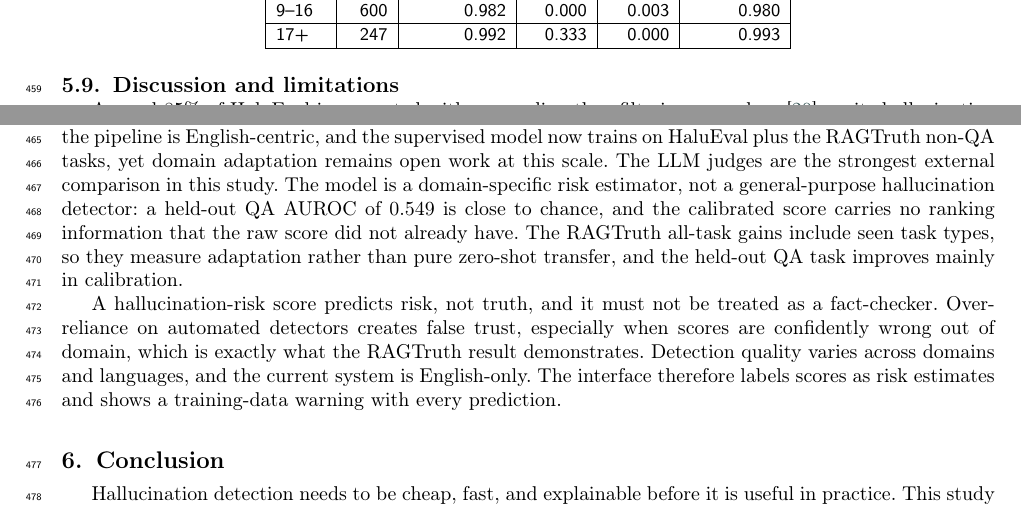
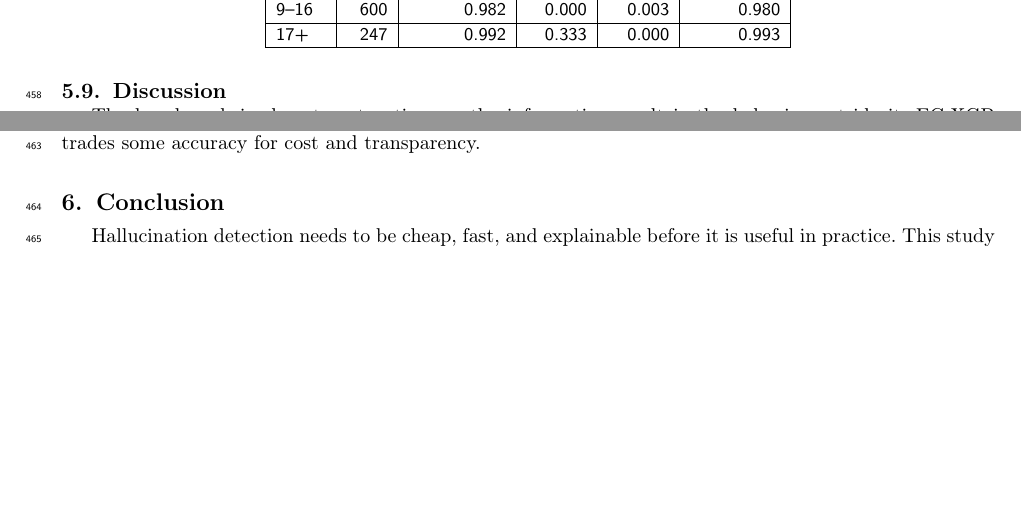
Before and after one commit to Atik203/HaluRISC, a LaTeX paper (Journal_Paper/halurisc.tex): two parts of pages 15 and 16 of 18, joined at a grey line, cut so that both start at the same text, the shorter picture padded with empty space. Compiled offline with pdfLaTeX; a LaTeX package or settings file that is missing is left out.

Commit message:
docs(paper): supervisor revision - drop limitations subsection, rewrite abstract
- Remove the standalone 'Discussion and limitations' subsection per
  supervisor instruction. Results now closes with a four-sentence
  Discussion that interprets the findings. The caveats stay inline:
  encoder comparison (5.1), FaithBench F1 drop (5.2), held-out ranking
  near chance (5.3), length shortcut control (5.8), negative results
  (conclusion).
- Abstract rewritten to answer the six guideline questions in order,
  one paragraph, 275 words, 15 sentences, key results only, and no
  nested clauses: area -> gap -> objective -> method -> why this
  method -> outcomes.
- LLM expanded at first use in the Introduction; AUROC expanded at
  first use in the abstract.
- 17 pages, zero warnings, audit 200/200, 34 refs cited.

```diff
--- a/Journal_Paper/halurisc.tex
+++ b/Journal_Paper/halurisc.tex
@@ -884,11 +884,9 @@ The length distribution behind those errors is the more informative signal. Tabl
   \end{tabular}
 \end{table}
 
-\subsection{Discussion and limitations}
+\subsection{Discussion}
 
-Around 85\% of HaluEval is generated with a sampling-then-filtering procedure \cite{bang-etal-2025-hallulens}, so its hallucination patterns are synthetic by construction. The zero-shot transfer result on RAGTruth shows how far in-distribution performance is from natural responses. Length and overlap statistics are highly informative on HaluEval but may not carry over, and the binary label leaves graded severity out of scope. The audit found two cases where the hallucinated label contradicts the context, so some label noise remains. Every feature in the pipeline is English-centric, and the supervised model now trains on HaluEval plus the RAGTruth non-QA tasks, yet domain adaptation remains open work at this scale. The LLM judges are the strongest external comparison in this study. The model is a domain-specific risk estimator, not a general-purpose hallucination detector: a held-out QA AUROC of 0.549 is close to chance, and the calibrated score carries no ranking information that the raw score did not already have. The RAGTruth all-task gains include seen task types, so they measure adaptation rather than pure zero-shot transfer, and the held-out QA task improves mainly in calibration.
-
-A hallucination-risk score predicts risk, not truth, and it must not be treated as a fact-checker. Over-reliance on automated detectors creates false trust, especially when scores are confidently wrong out of domain, which is exactly what the RAGTruth result demonstrates. Detection quality varies across domains and languages, and the current system is English-only. The interface therefore labels scores as risk estimates and shows a training-data warning with every prediction.
+The benchmark is close to saturation, so the informative result is the behavior outside it. EC-XGB keeps a usable ranking on RAGTruth where the standard model flags almost every answer, and the display calibrator makes the target scores readable. The gain comes from evidence-consistent features and multi-source training, not from a new learner. A fine-tuned encoder still wins in-domain, so the feature model trades some accuracy for cost and transparency.
 
 \section{Conclusion}\label{sec:conclusion}
 
```
Also changed, not shown: Review_Checklist.md (+5 -0 lines), Journal_Paper/out/halurisc.pdf, Journal_Paper/halurisc.tex (4 more changed lines), 2 other files.
